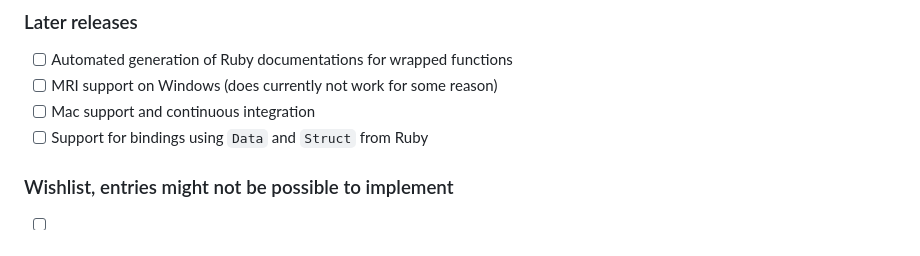
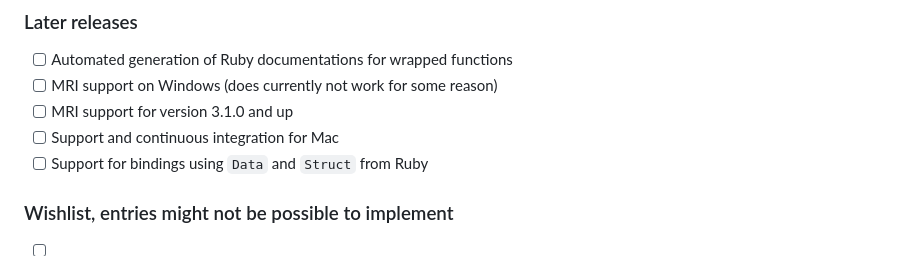
Before and after one commit to Anyolite/anyolite, a Markdown page: README.md, the part around the change. Rendered like a GitHub page.

Commit message:
Changed roadmap

```diff
--- a/README.md
+++ b/README.md
@@ -195,7 +195,8 @@ NOTE: This version will only work with mruby 3.2.0 and above.
 
 * [ ] Automated generation of Ruby documentations for wrapped functions
 * [ ] MRI support on Windows (does currently not work for some reason)
-* [ ] Mac support and continuous integration
+* [ ] MRI support for version 3.1.0 and up
+* [ ] Support and continuous integration for Mac
 * [ ] Support for bindings using `Data` and `Struct` from Ruby
 
 ### Wishlist, entries might not be possible to implement
```
